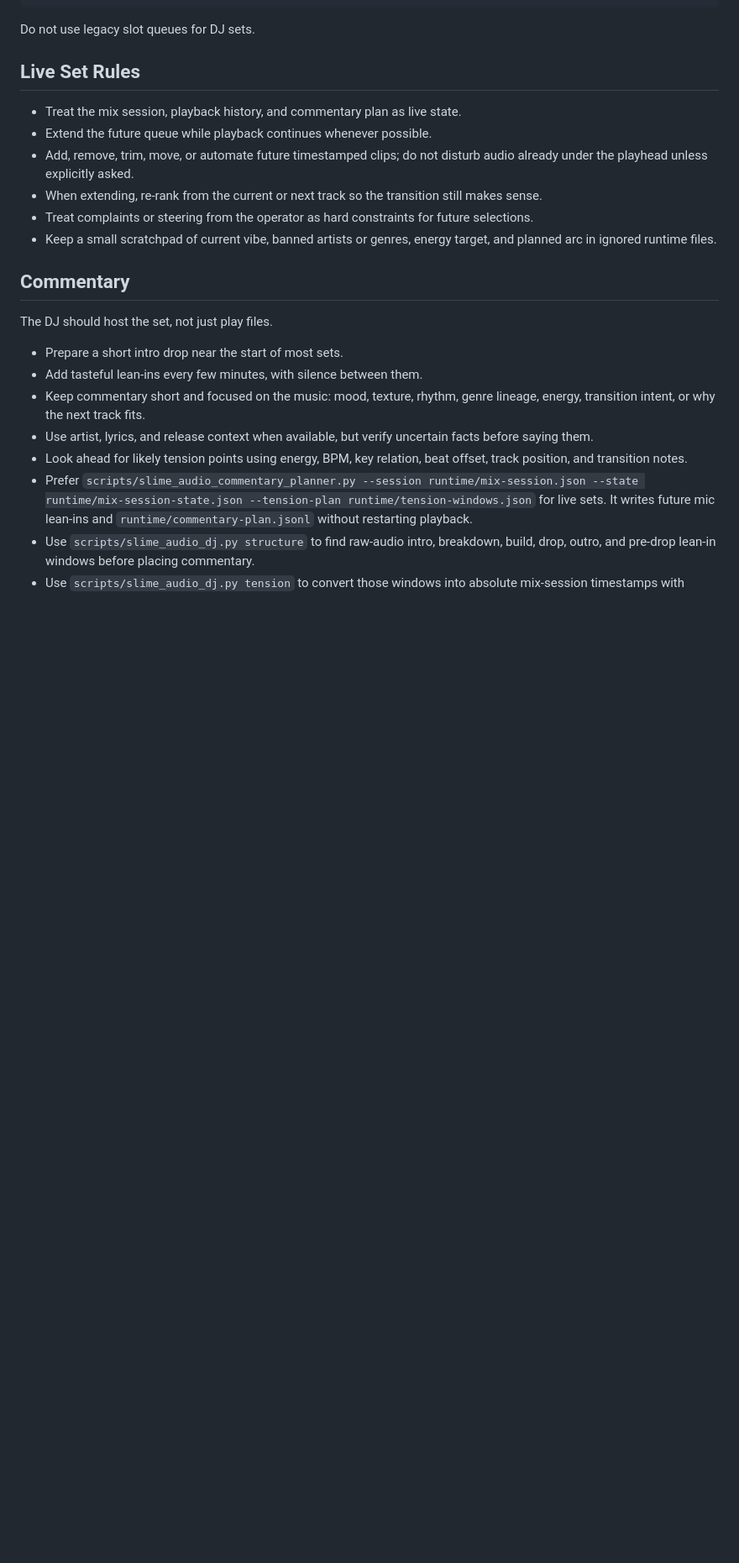
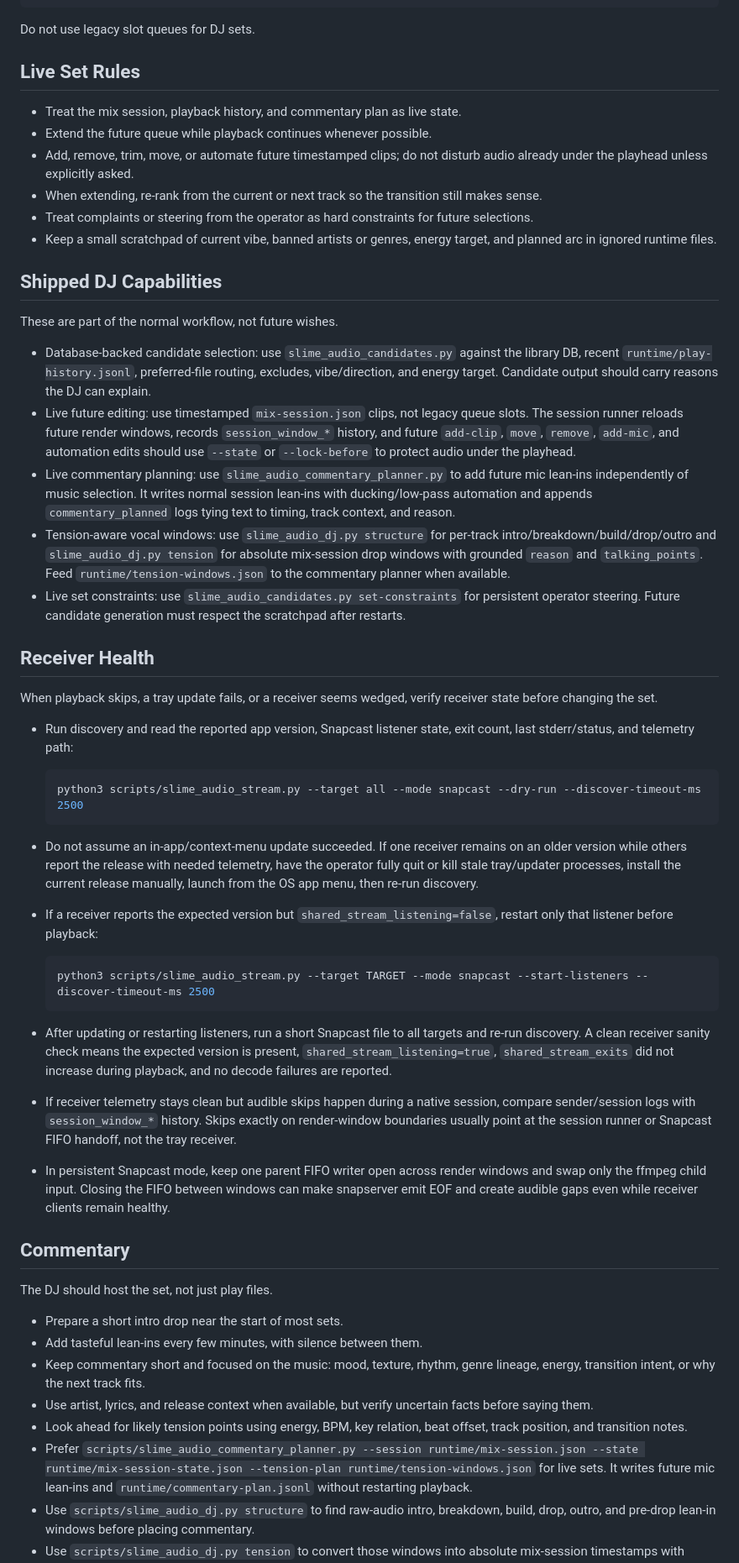
Before and after one commit to squidward-slimelab/slime-audio, a Markdown page: skills/slime-audio-dj/SKILL.md, the part around one of its changes. Shown at 84% size. Drawn GitHub-style; blank space fills up the shorter version.

Commit message:
Document SlimeAudio DJ workflow skill

````diff
--- a/skills/slime-audio-dj/SKILL.md
+++ b/skills/slime-audio-dj/SKILL.md
@@ -109,6 +124,37 @@ Do not use legacy slot queues for DJ sets.
 - When extending, re-rank from the current or next track so the transition still makes sense.
 - Treat complaints or steering from the operator as hard constraints for future selections.
 - Keep a small scratchpad of current vibe, banned artists or genres, energy target, and planned arc in ignored runtime files.
+
+## Shipped DJ Capabilities
+
+These are part of the normal workflow, not future wishes.
+
+- Database-backed candidate selection: use `slime_audio_candidates.py` against the library DB, recent `runtime/play-history.jsonl`, preferred-file routing, excludes, vibe/direction, and energy target. Candidate output should carry reasons the DJ can explain.
+- Live future editing: use timestamped `mix-session.json` clips, not legacy queue slots. The session runner reloads future render windows, records `session_window_*` history, and future `add-clip`, `move`, `remove`, `add-mic`, and automation edits should use `--state` or `--lock-before` to protect audio under the playhead.
+- Live commentary planning: use `slime_audio_commentary_planner.py` to add future mic lean-ins independently of music selection. It writes normal session lean-ins with ducking/low-pass automation and appends `commentary_planned` logs tying text to timing, track context, and reason.
+- Tension-aware vocal windows: use `slime_audio_dj.py structure` for per-track intro/breakdown/build/drop/outro and `slime_audio_dj.py tension` for absolute mix-session drop windows with grounded `reason` and `talking_points`. Feed `runtime/tension-windows.json` to the commentary planner when available.
+- Live set constraints: use `slime_audio_candidates.py set-constraints` for persistent operator steering. Future candidate generation must respect the scratchpad after restarts.
+
+## Receiver Health
+
+When playback skips, a tray update fails, or a receiver seems wedged, verify receiver state before changing the set.
+
+- Run discovery and read the reported app version, Snapcast listener state, exit count, last stderr/status, and telemetry path:
+
+  ```bash
+  python3 scripts/slime_audio_stream.py --target all --mode snapcast --dry-run --discover-timeout-ms 2500
+  ```
+
+- Do not assume an in-app/context-menu update succeeded. If one receiver remains on an older version while others report the release with needed telemetry, have the operator fully quit or kill stale tray/updater processes, install the current release manually, launch from the OS app menu, then re-run discovery.
+- If a receiver reports the expected version but `shared_stream_listening=false`, restart only that listener before playback:
+
+  ```bash
+  python3 scripts/slime_audio_stream.py --target TARGET --mode snapcast --start-listeners --discover-timeout-ms 2500
+  ```
+
+- After updating or restarting listeners, run a short Snapcast file to all targets and re-run discovery. A clean receiver sanity check means the expected version is present, `shared_stream_listening=true`, `shared_stream_exits` did not increase during playback, and no decode failures are reported.
+- If receiver telemetry stays clean but audible skips happen during a native session, compare sender/session logs with `session_window_*` history. Skips exactly on render-window boundaries usually point at the session runner or Snapcast FIFO handoff, not the tray receiver.
+- In persistent Snapcast mode, keep one parent FIFO writer open across render windows and swap only the ffmpeg child input. Closing the FIFO between windows can make snapserver emit EOF and create audible gaps even while receiver clients remain healthy.
 
 ## Commentary
 
````
Also changed, not shown: other parts of skills/slime-audio-dj/SKILL.md (+17 -2 lines).
